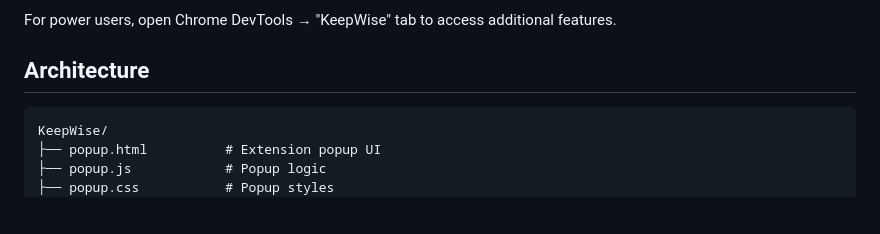
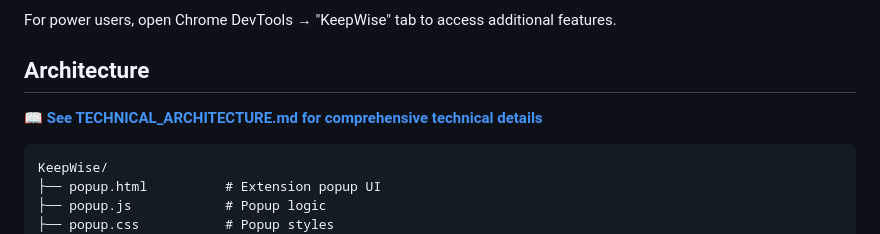
Before and after one commit to iakhil/keep_wise, a Markdown page: README.md, the part around the change. Drawn GitHub-style; blank space fills up the shorter version.

Commit message:
Add link to technical architecture docs in README

````diff
--- a/README.md
+++ b/README.md
@@ -77,6 +77,8 @@ npm start
 For power users, open Chrome DevTools → "KeepWise" tab to access additional features.
 
 ## Architecture
+
+**📖 [See TECHNICAL_ARCHITECTURE.md for comprehensive technical details](TECHNICAL_ARCHITECTURE.md)**
 
 ```
 KeepWise/
````
